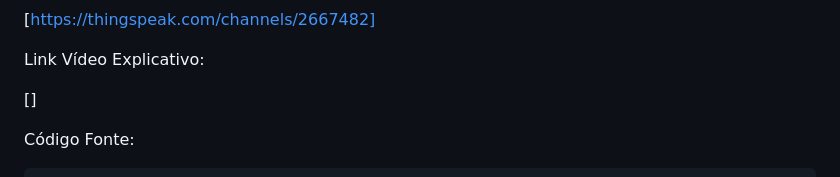
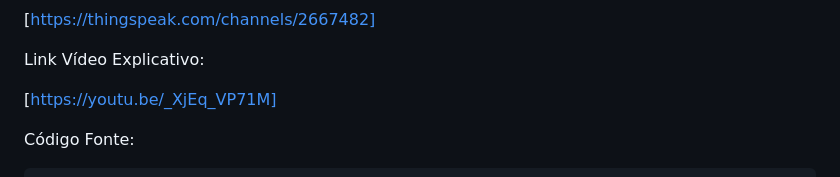
Before and after one commit to VictorAlgonca/Sprint-EdgeComputing, a Markdown page: README.md, the part around the change. GitHub-like rendering.

```diff
--- a/README.md
+++ b/README.md
@@ -65,7 +65,7 @@ Link ThingSpeak:
 
 Link Vídeo Explicativo:
 
-[]
+[https://youtu.be/_XjEq_VP71M]
 
 Código Fonte:
 
```
